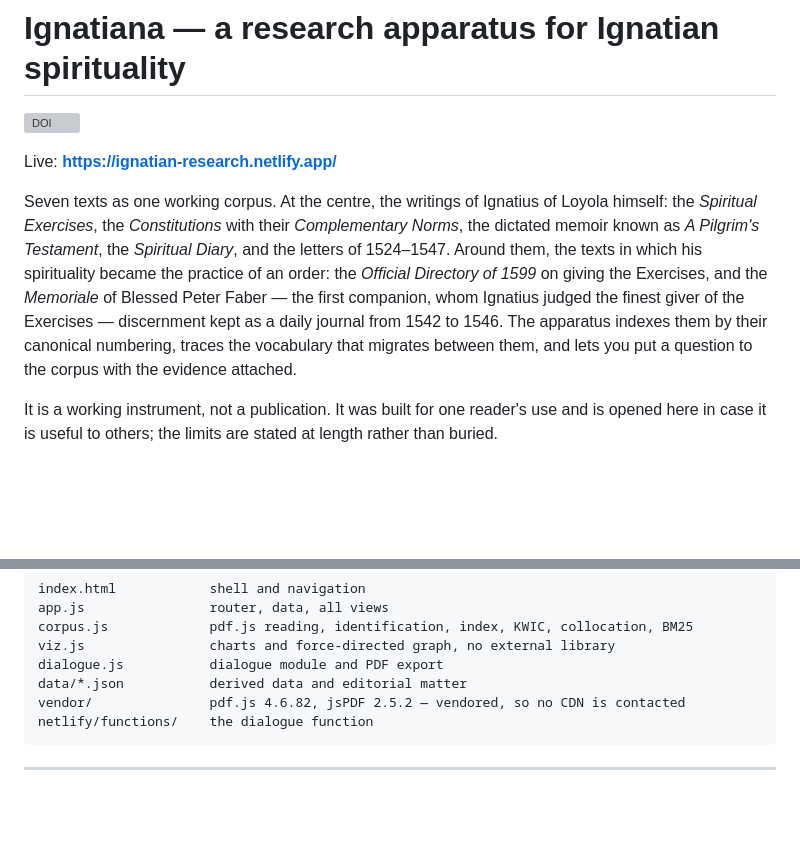
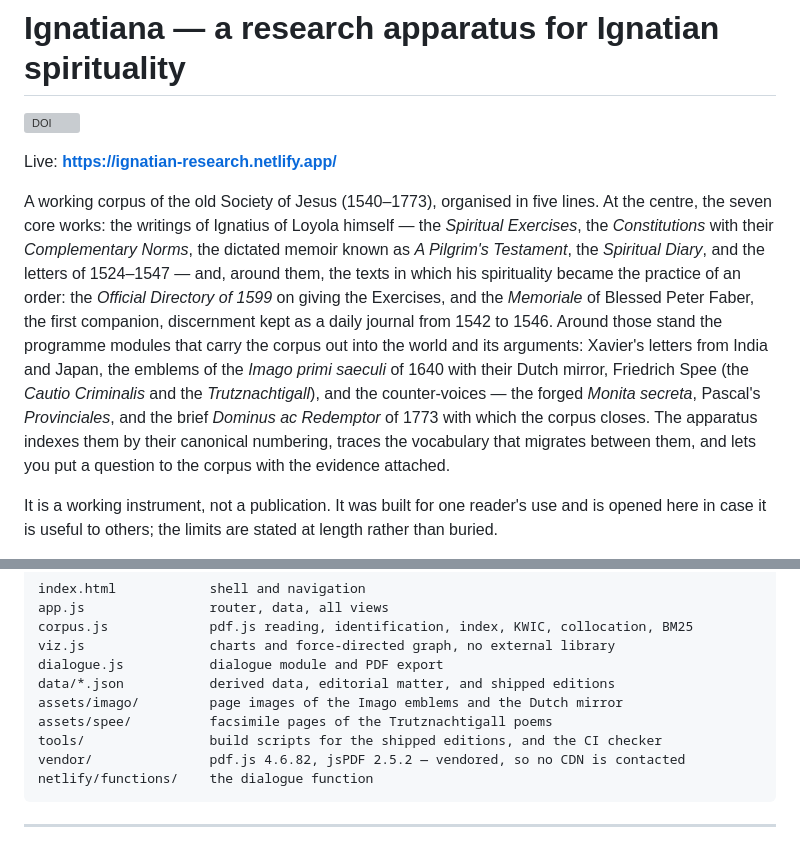
Before and after one commit to pantaleonfassbender-coder/ignatian-research, a Markdown page: README.md, 2 parts joined by grey strips. GitHub-like rendering; blank space fills up the shorter version; grey boxes are pictures that could not be loaded.

````diff
--- a/README.md
+++ b/README.md
@@ -4,14 +4,19 @@
 
 Live: **<https://ignatian-research.netlify.app/>**
 
-Seven texts as one working corpus. At the centre, the writings of Ignatius of Loyola himself: the
-*Spiritual Exercises*, the *Constitutions* with their *Complementary Norms*, the dictated memoir known
-as *A Pilgrim's Testament*, the *Spiritual Diary*, and the letters of 1524–1547. Around them, the texts
-in which his spirituality became the practice of an order: the *Official Directory of 1599* on giving
-the Exercises, and the *Memoriale* of Blessed Peter Faber — the first companion, whom Ignatius judged
-the finest giver of the Exercises — discernment kept as a daily journal from 1542 to 1546. The apparatus
-indexes them by their canonical numbering, traces the vocabulary that migrates between them, and lets
-you put a question to the corpus with the evidence attached.
+A working corpus of the old Society of Jesus (1540–1773), organised in five lines. At the centre, the
+seven core works: the writings of Ignatius of Loyola himself — the *Spiritual Exercises*, the
+*Constitutions* with their *Complementary Norms*, the dictated memoir known as *A Pilgrim's Testament*,
+the *Spiritual Diary*, and the letters of 1524–1547 — and, around them, the texts in which his
+spirituality became the practice of an order: the *Official Directory of 1599* on giving the Exercises,
+and the *Memoriale* of Blessed Peter Faber, the first companion, discernment kept as a daily journal
+from 1542 to 1546. Around those stand the programme modules that carry the corpus out into the world and
+its arguments: Xavier's letters from India and Japan, the emblems of the *Imago primi saeculi* of 1640
+with their Dutch mirror, Friedrich Spee (the *Cautio Criminalis* and the *Trutznachtigall*), and the
+counter-voices — the forged *Monita secreta*, Pascal's *Provinciales*, and the brief *Dominus ac
+Redemptor* of 1773 with which the corpus closes. The apparatus indexes them by their canonical numbering,
+traces the vocabulary that migrates between them, and lets you put a question to the corpus with the
+evidence attached.
 
 It is a working instrument, not a publication. It was built for one reader's use and is opened here in
 case it is useful to others; the limits are stated at length rather than buried.
@@ -190,7 +225,10 @@ app.js                router, data, all views
 corpus.js             pdf.js reading, identification, index, KWIC, collocation, BM25
 viz.js                charts and force-directed graph, no external library
 dialogue.js           dialogue module and PDF export
-data/*.json           derived data and editorial matter
+data/*.json           derived data, editorial matter, and shipped editions
+assets/imago/         page images of the Imago emblems and the Dutch mirror
+assets/spee/          facsimile pages of the Trutznachtigall poems
+tools/                build scripts for the shipped editions, and the CI checker
 vendor/               pdf.js 4.6.82, jsPDF 2.5.2 — vendored, so no CDN is contacted
 netlify/functions/    the dialogue function
 ```
````
Also changed, not shown: other parts of README.md (+59 -21 lines).
